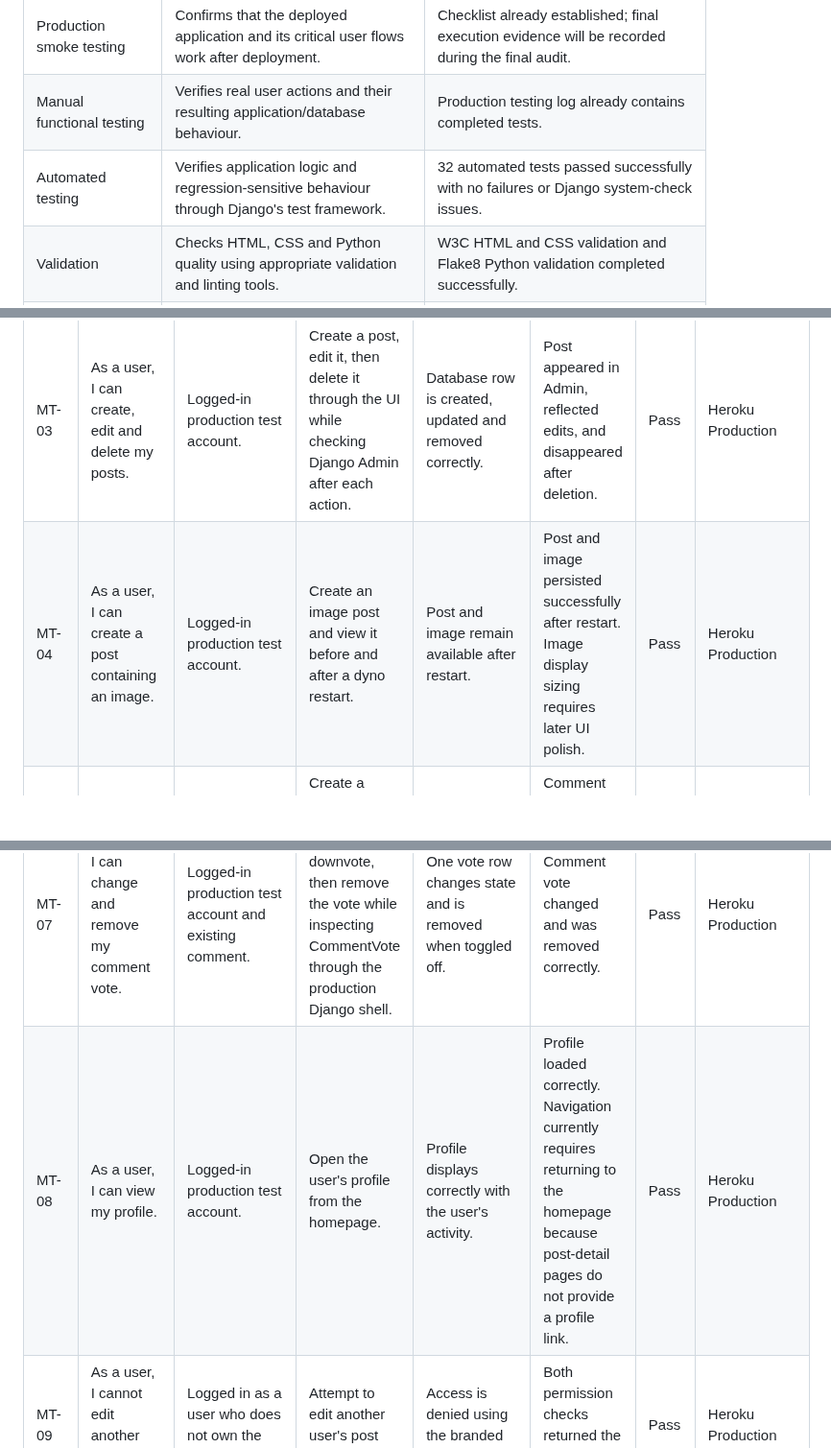
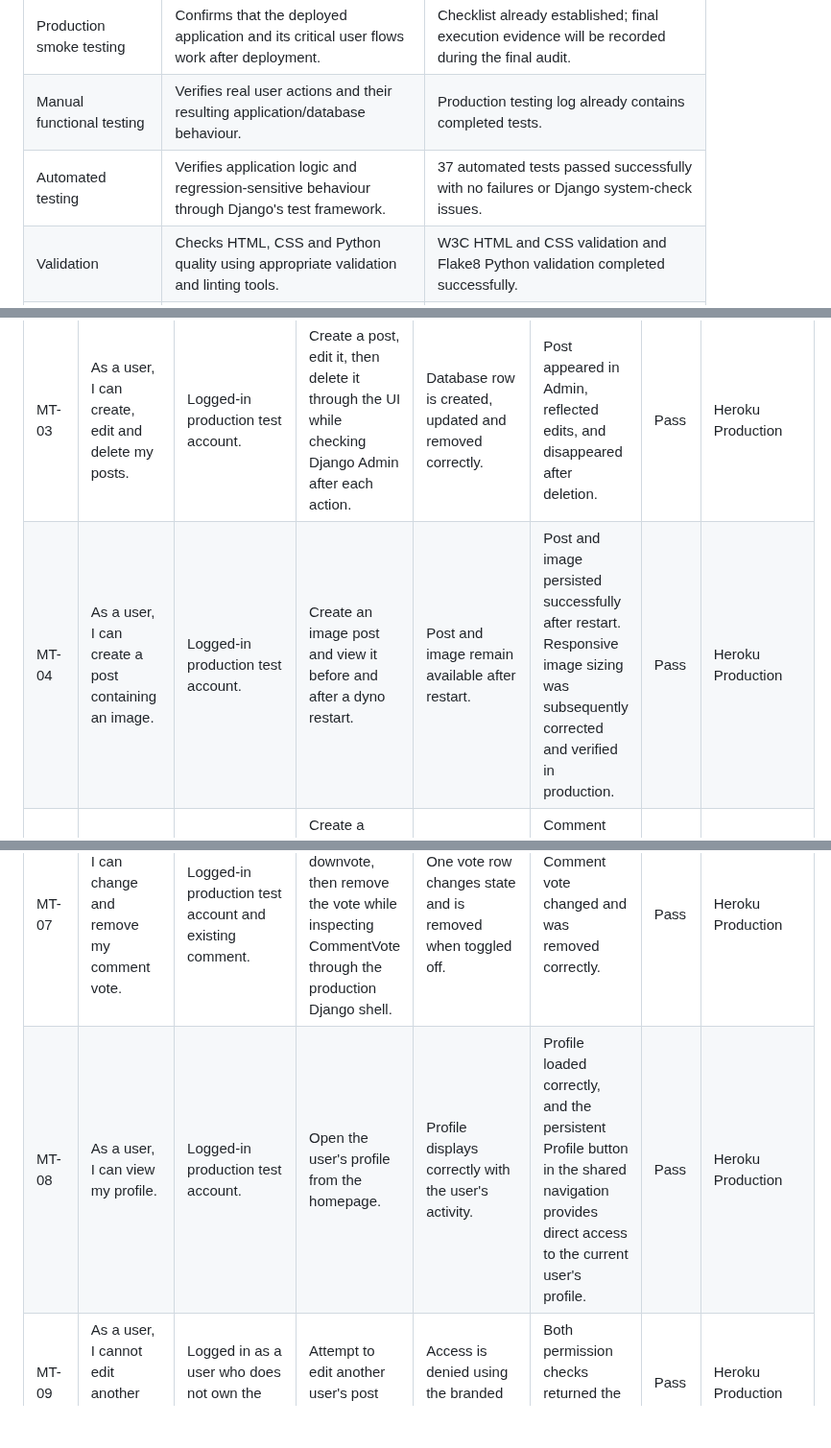
Before and after one commit to MSR-Projects7274/pulse, a Markdown page: TESTING.md, 3 parts joined by grey strips. Shown at 96% size. Rendered like a GitHub page; blank space fills up the shorter version.

```diff
--- a/TESTING.md
+++ b/TESTING.md
@@ -30,7 +30,7 @@ Pulse is tested at several levels so that both individual application behaviour
 | --- | --- | --- |
 | Production smoke testing | Confirms that the deployed application and its critical user flows work after deployment. | Checklist already established; final execution evidence will be recorded during the final audit. |
 | Manual functional testing | Verifies real user actions and their resulting application/database behaviour. | Production testing log already contains completed tests. |
-| Automated testing | Verifies application logic and regression-sensitive behaviour through Django's test framework. | 32 automated tests passed successfully with no failures or Django system-check issues. |
+| Automated testing | Verifies application logic and regression-sensitive behaviour through Django's test framework. | 37 automated tests passed successfully with no failures or Django system-check issues. |
 | Validation | Checks HTML, CSS and Python quality using appropriate validation and linting tools. | W3C HTML and CSS validation and Flake8 Python validation completed successfully. |
 | Responsive and browser testing | Verifies layout and interaction behaviour across representative viewport sizes and browsers. | Responsive testing passed across six representative viewport sizes and Firefox, Chrome and Edge. |
 | Production CRUD testing | Confirms that create, read, update and delete operations behave correctly against the deployed application. | Live production CRUD testing passed for posts, comments and voting data, with persistence also verified after a dyno restart. |
@@ -75,11 +75,11 @@ The following manual tests record production verification completed against the
 | MT-01 | As a new user, I can register and access Pulse. | No existing account with the test username. | Register a completely new account. | Account is created and Pulse loads normally. | New production account created successfully and application loaded normally. | Pass | Heroku Production |
 | MT-02 | As a user, I can log out and log back in. | Registered production test account. | Log out, then log back in with the same credentials. | Authentication succeeds without errors. | Logout and subsequent login both succeeded. | Pass | Heroku Production |
 | MT-03 | As a user, I can create, edit and delete my posts. | Logged-in production test account. | Create a post, edit it, then delete it through the UI while checking Django Admin after each action. | Database row is created, updated and removed correctly. | Post appeared in Admin, reflected edits, and disappeared after deletion. | Pass | Heroku Production |
-| MT-04 | As a user, I can create a post containing an image. | Logged-in production test account. | Create an image post and view it before and after a dyno restart. | Post and image remain available after restart. | Post and image persisted successfully after restart. Image display sizing requires later UI polish. | Pass | Heroku Production |
+| MT-04 | As a user, I can create a post containing an image. | Logged-in production test account. | Create an image post and view it before and after a dyno restart. | Post and image remain available after restart. | Post and image persisted successfully after restart. Responsive image sizing was subsequently corrected and verified in production. | Pass | Heroku Production |
 | MT-05 | As a user, I can create, edit and delete my comments. | Logged-in production test account and existing post. | Create a comment, edit it, then delete it while checking Django Admin after each action. | Database row is created, updated and removed correctly. | Comment appeared in Admin, reflected edits, and disappeared after deletion. | Pass | Heroku Production |
 | MT-06 | As a user, I can change and remove my post vote. | Logged-in production test account and existing post. | Upvote, switch to downvote, then remove the vote while inspecting PostVote through the production Django shell. | One vote row changes from 1 to -1 and is removed when toggled off. | Existing vote row changed correctly and was removed completely. | Pass | Heroku Production |
 | MT-07 | As a user, I can change and remove my comment vote. | Logged-in production test account and existing comment. | Upvote, switch to downvote, then remove the vote while inspecting CommentVote through the production Django shell. | One vote row changes state and is removed when toggled off. | Comment vote changed and was removed correctly. | Pass | Heroku Production |
-| MT-08 | As a user, I can view my profile. | Logged-in production test account. | Open the user's profile from the homepage. | Profile displays correctly with the user's activity. | Profile loaded correctly. Navigation currently requires returning to the homepage because post-detail pages do not provide a profile link. | Pass | Heroku Production |
+| MT-08 | As a user, I can view my profile. | Logged-in production test account. | Open the user's profile from the homepage. | Profile displays correctly with the user's activity. | Profile loaded correctly, and the persistent Profile button in the shared navigation provides direct access to the current user's profile. | Pass | Heroku Production |
 | MT-09 | As a user, I cannot edit another user's content. | Logged in as a user who does not own the target content. | Attempt to edit another user's post and comment. | Access is denied using the branded 403 page. | Both permission checks returned the branded 403 page. | Pass | Heroku Production |
 | MT-10 | As a user, invalid URLs fail gracefully. | Live application available. | Visit a deliberately nonexistent URL. | Branded 404 page is displayed instead of a server error. | Custom Pulse 404 page displayed correctly. | Pass | Heroku Production |
 | MT-11 | As a user, I receive current production assets rather than stale cached files. | Private browser window with DevTools open and cache disabled. | Navigate through homepage, post detail, create post, profile, community, 403 and 404 pages. | Pages and static assets load correctly with no unexpected errors. | All checked pages loaded normally with no unexpected console or network errors. | Pass | Heroku Production, Private Window, Cache Disabled |
```
Also changed, not shown: other parts of TESTING.md (+15 -20 lines), README.md (+3 -3 lines).
